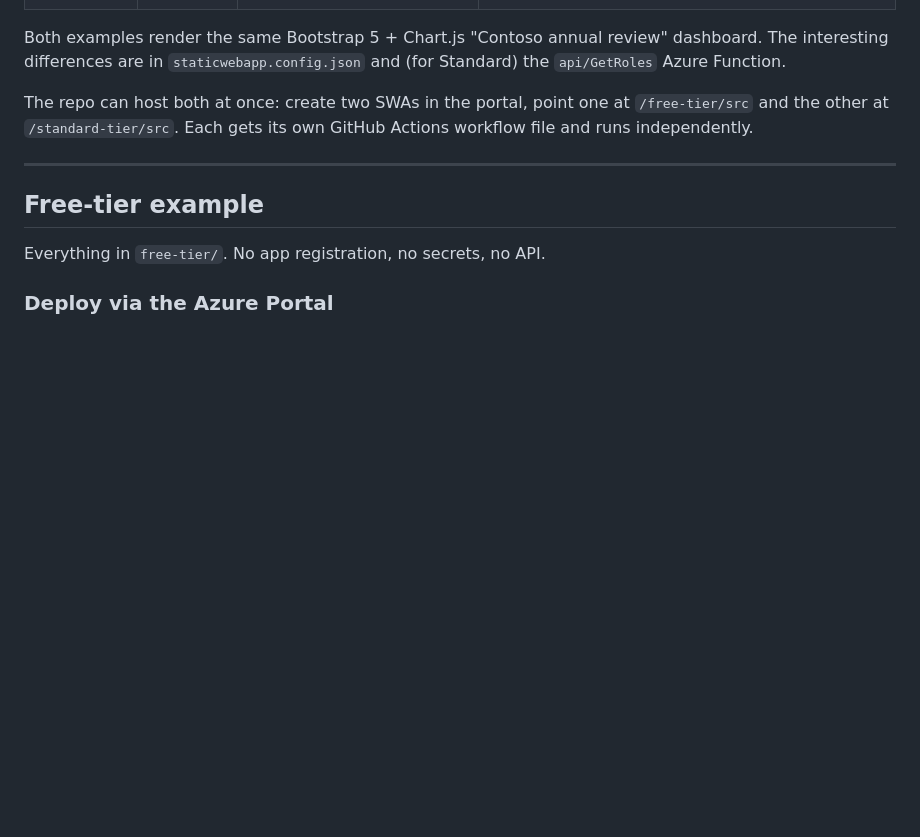
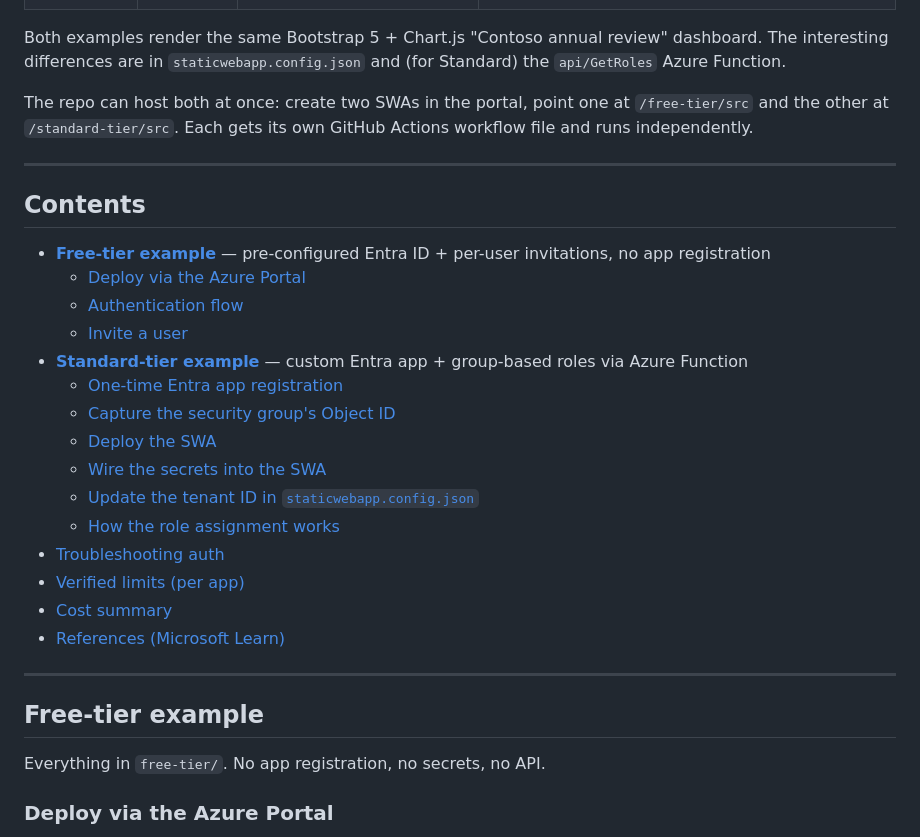
Before and after one commit to rmjoia/static-entra-id-auth-example, a Markdown page: README.md, the part around the change. GitHub-like rendering; blank space fills up the shorter version.

Commit message:
Add contents block to README so the two tiers are easy to drill into.

```diff
--- a/README.md
+++ b/README.md
@@ -10,6 +10,26 @@ Two working reference examples for hosting a static site on **Azure Static Web A
 Both examples render the same Bootstrap 5 + Chart.js "Contoso annual review" dashboard. The interesting differences are in `staticwebapp.config.json` and (for Standard) the `api/GetRoles` Azure Function.
 
 The repo can host both at once: create two SWAs in the portal, point one at `/free-tier/src` and the other at `/standard-tier/src`. Each gets its own GitHub Actions workflow file and runs independently.
+
+---
+
+## Contents
+
+- [**Free-tier example**](#free-tier-example) &mdash; pre-configured Entra ID + per-user invitations, no app registration
+  - [Deploy via the Azure Portal](#deploy-via-the-azure-portal)
+  - [Authentication flow](#authentication-flow)
+  - [Invite a user](#invite-a-user)
+- [**Standard-tier example**](#standard-tier-example) &mdash; custom Entra app + group-based roles via Azure Function
+  - [One-time Entra app registration](#one-time-entra-app-registration-in-the-tenant-that-owns-the-group)
+  - [Capture the security group's Object ID](#capture-the-security-groups-object-id)
+  - [Deploy the SWA](#deploy-the-swa)
+  - [Wire the secrets into the SWA](#wire-the-secrets-into-the-swa)
+  - [Update the tenant ID in `staticwebapp.config.json`](#update-the-tenant-id-in-staticwebappconfigjson)
+  - [How the role assignment works](#how-the-role-assignment-works)
+- [Troubleshooting auth](#troubleshooting-auth)
+- [Verified limits (per app)](#verified-limits-per-app)
+- [Cost summary](#cost-summary)
+- [References (Microsoft Learn)](#references-microsoft-learn)
 
 ---
 
```
